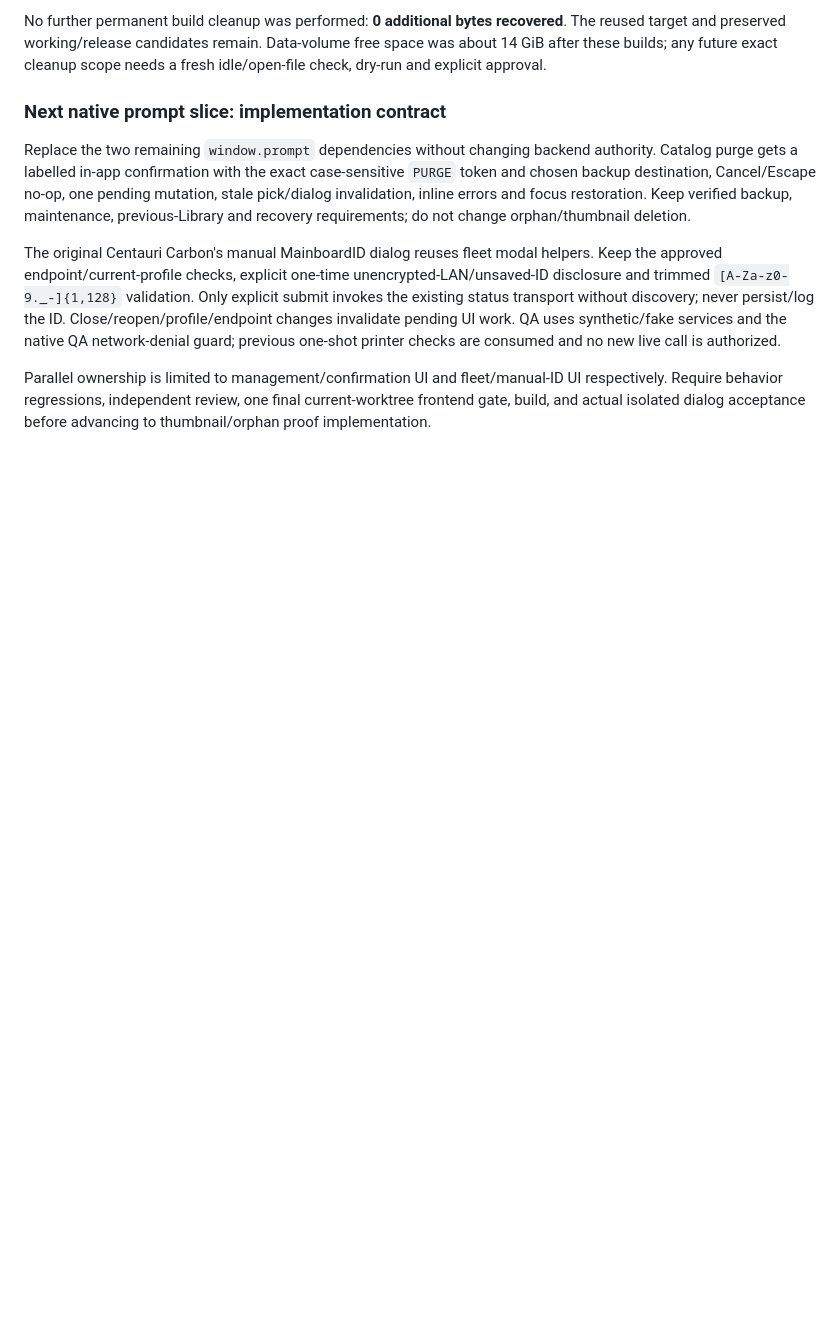
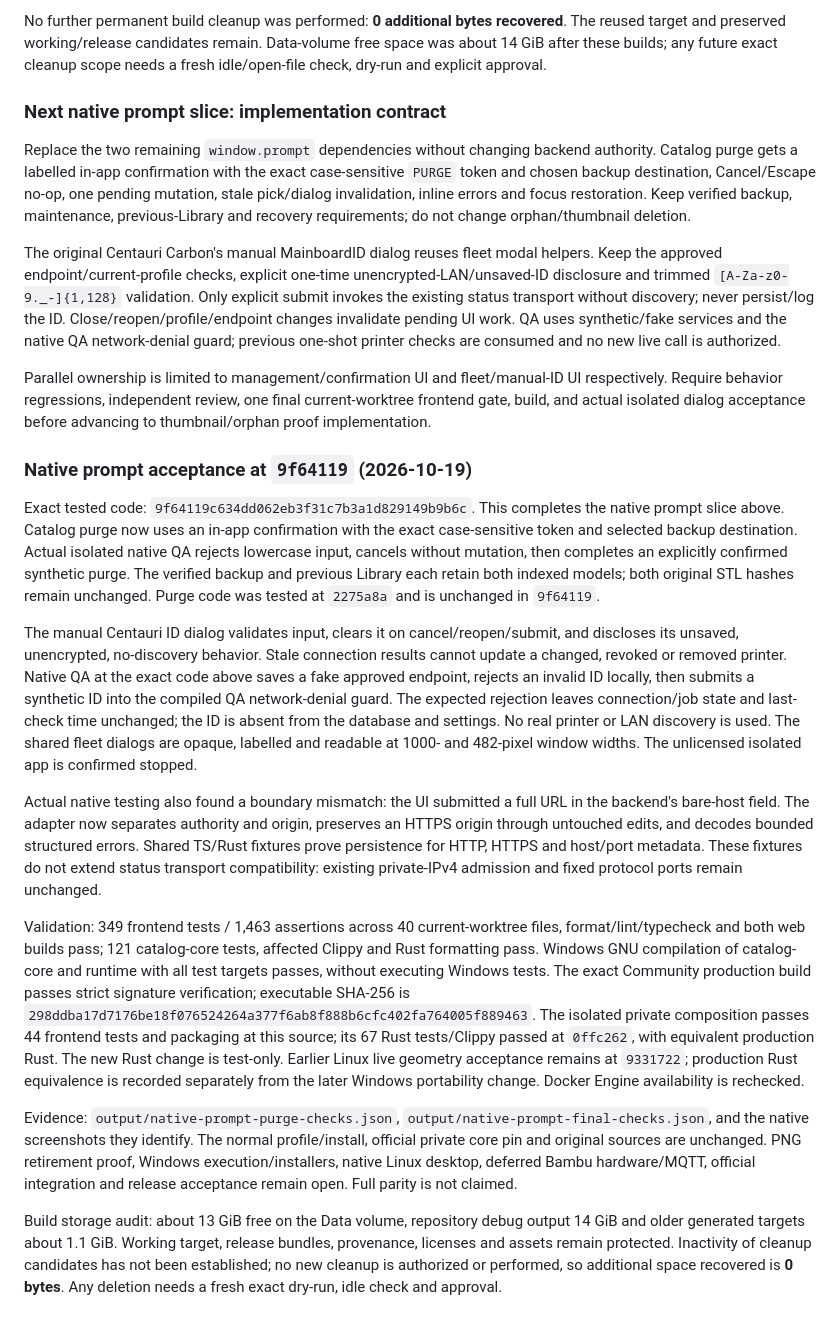
Before and after one commit to cubiclejuice/gogglelab, a Markdown page: docs/FREE-PRINTVENTORY-PARITY-PLAN.md, the part around the change. Rendered like a GitHub page; blank space fills up the shorter version.

Commit message:
docs: record guarded native dialog acceptance and Windows handoff

```diff
--- a/docs/FREE-PRINTVENTORY-PARITY-PLAN.md
+++ b/docs/FREE-PRINTVENTORY-PARITY-PLAN.md
@@ -713,3 +713,57 @@ Parallel ownership is limited to management/confirmation UI and fleet/manual-ID
 UI respectively. Require behavior regressions, independent review, one final
 current-worktree frontend gate, build, and actual isolated dialog acceptance
 before advancing to thumbnail/orphan proof implementation.
+
+
+### Native prompt acceptance at `9f64119` (2026-10-19)
+
+Exact tested code: `9f64119c634dd062eb3f31c7b3a1d829149b9b6c`.
+This completes the native prompt slice above. Catalog purge now uses an in-app
+confirmation with the exact case-sensitive token and selected backup destination.
+Actual isolated native QA rejects lowercase input, cancels without mutation, then
+completes an explicitly confirmed synthetic purge. The verified backup and previous
+Library each retain both indexed models; both original STL hashes remain unchanged.
+Purge code was tested at `2275a8a` and is unchanged in `9f64119`.
+
+The manual Centauri ID dialog validates input, clears it on cancel/reopen/submit,
+and discloses its unsaved, unencrypted, no-discovery behavior. Stale connection
+results cannot update a changed, revoked or removed printer. Native QA at the exact
+code above saves a fake approved endpoint, rejects an invalid ID locally, then
+submits a synthetic ID into the compiled QA network-denial guard. The expected
+rejection leaves connection/job state and last-check time unchanged; the ID is
+absent from the database and settings. No real printer or LAN discovery is used.
+The shared fleet dialogs are opaque, labelled and readable at 1000- and 482-pixel
+window widths. The unlicensed isolated app is confirmed stopped.
+
+Actual native testing also found a boundary mismatch: the UI submitted a full URL
+in the backend's bare-host field. The adapter now separates authority and origin,
+preserves an HTTPS origin through untouched edits, and decodes bounded structured
+errors. Shared TS/Rust fixtures prove persistence for HTTP, HTTPS and host/port
+metadata. These fixtures do not extend status transport compatibility: existing
+private-IPv4 admission and fixed protocol ports remain unchanged.
+
+Validation: 349 frontend tests / 1,463 assertions across 40 current-worktree files,
+format/lint/typecheck and both web builds pass; 121 catalog-core tests, affected
+Clippy and Rust formatting pass. Windows GNU compilation of catalog-core and
+runtime with all test targets passes, without executing Windows tests. The exact
+Community production build passes strict signature verification; executable
+SHA-256 is `298ddba17d7176be18f076524264a377f6ab8f888b6cfc402fa764005f889463`.
+The isolated private composition passes 44 frontend tests and packaging at this
+source; its 67 Rust tests/Clippy passed at `0ffc262`, with equivalent production
+Rust. The new Rust change is test-only. Earlier Linux live geometry acceptance
+remains at `9331722`; production Rust equivalence is recorded separately from the
+later Windows portability change. Docker Engine availability is rechecked.
+
+Evidence: `output/native-prompt-purge-checks.json`,
+`output/native-prompt-final-checks.json`, and the native screenshots they identify.
+The normal profile/install, official private core pin and original sources are
+unchanged. PNG retirement proof, Windows execution/installers, native Linux
+desktop, deferred Bambu hardware/MQTT, official integration and release acceptance
+remain open. Full parity is not claimed.
+
+Build storage audit: about 13 GiB free on the Data volume, repository debug output
+14 GiB and older generated targets about 1.1 GiB. Working target, release bundles,
+provenance, licenses and assets remain protected. Inactivity of cleanup candidates
+has not been established; no new cleanup is authorized or performed, so additional
+space recovered is **0 bytes**. Any deletion needs a fresh exact dry-run, idle check
+and approval.
```
Also changed, not shown: docs/GENERATED-MEDIA-RETENTION-PLAN.md (+11 -0 lines), docs/WINDOWS-FRIEND-ACCEPTANCE.md (+16 -1 lines).
